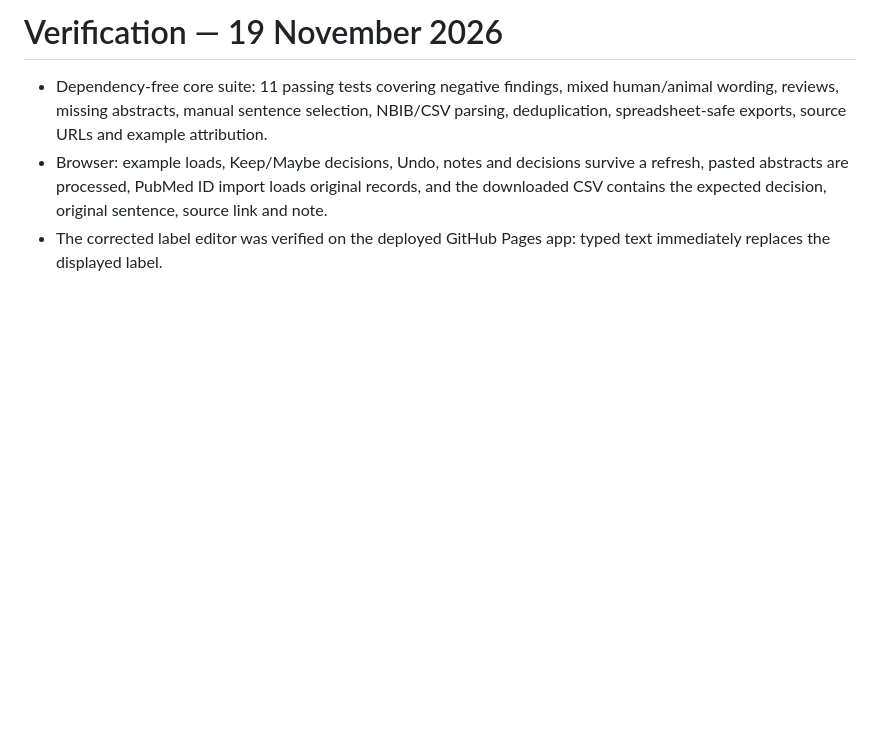
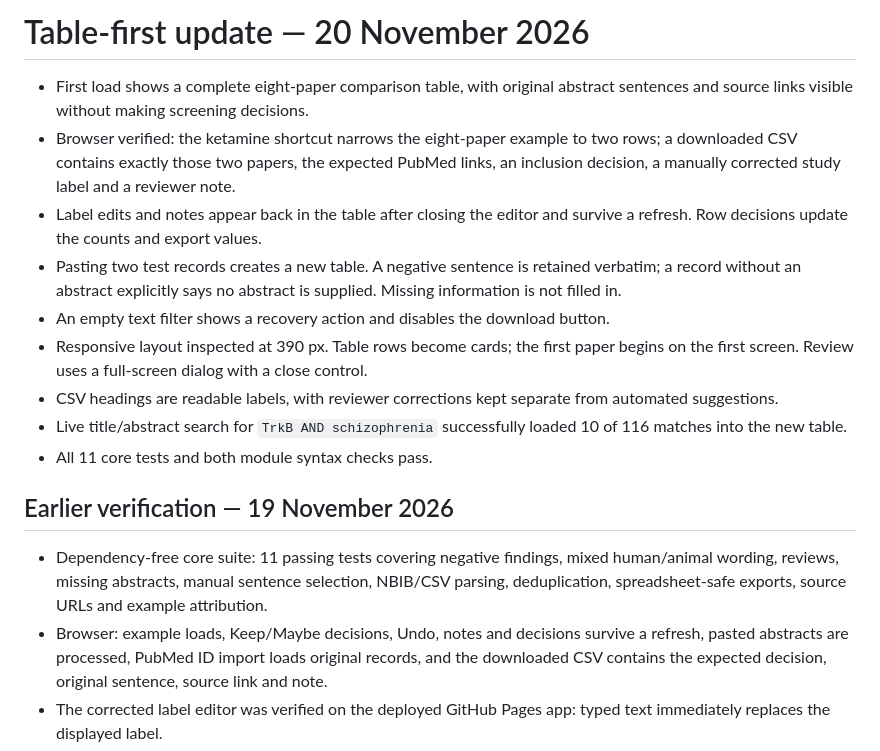
Before and after one commit to rounakdas07/evidence-check, a Markdown page: paper-shortlist/docs/QA.md, the part around the change. GitHub-like rendering; blank space fills up the shorter version.

```diff
--- a/paper-shortlist/docs/QA.md
+++ b/paper-shortlist/docs/QA.md
@@ -1,4 +1,16 @@
-# Verification — 19 November 2026
+# Table-first update — 20 November 2026
+
+- First load shows a complete eight-paper comparison table, with original abstract sentences and source links visible without making screening decisions.
+- Browser verified: the ketamine shortcut narrows the eight-paper example to two rows; a downloaded CSV contains exactly those two papers, the expected PubMed links, an inclusion decision, a manually corrected study label and a reviewer note.
+- Label edits and notes appear back in the table after closing the editor and survive a refresh. Row decisions update the counts and export values.
+- Pasting two test records creates a new table. A negative sentence is retained verbatim; a record without an abstract explicitly says no abstract is supplied. Missing information is not filled in.
+- An empty text filter shows a recovery action and disables the download button.
+- Responsive layout inspected at 390 px. Table rows become cards; the first paper begins on the first screen. Review uses a full-screen dialog with a close control.
+- CSV headings are readable labels, with reviewer corrections kept separate from automated suggestions.
+- Live title/abstract search for `TrkB AND schizophrenia` successfully loaded 10 of 116 matches into the new table.
+- All 11 core tests and both module syntax checks pass.
+
+## Earlier verification — 19 November 2026
 
 - Dependency-free core suite: 11 passing tests covering negative findings, mixed human/animal wording, reviews, missing abstracts, manual sentence selection, NBIB/CSV parsing, deduplication, spreadsheet-safe exports, source URLs and example attribution.
 - Browser: example loads, Keep/Maybe decisions, Undo, notes and decisions survive a refresh, pasted abstracts are processed, PubMed ID import loads original records, and the downloaded CSV contains the expected decision, original sentence, source link and note.
```
Also changed, not shown: paper-shortlist/README.md (+9 -7 lines), paper-shortlist/docs/screenshot.jpg, 5 other files.
